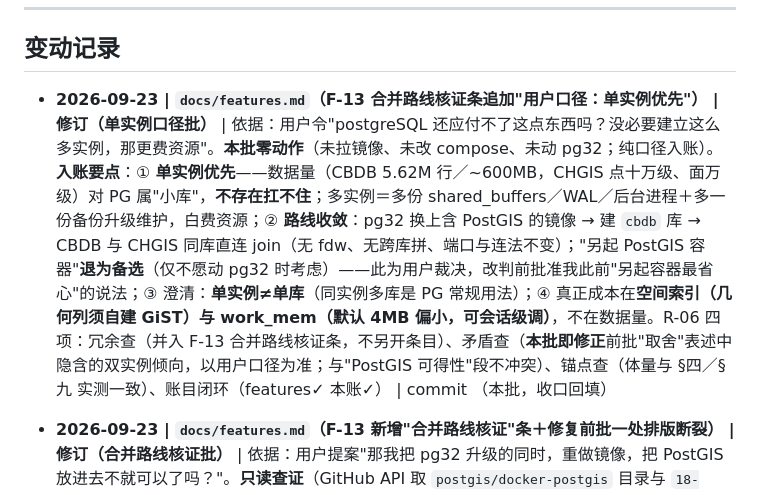
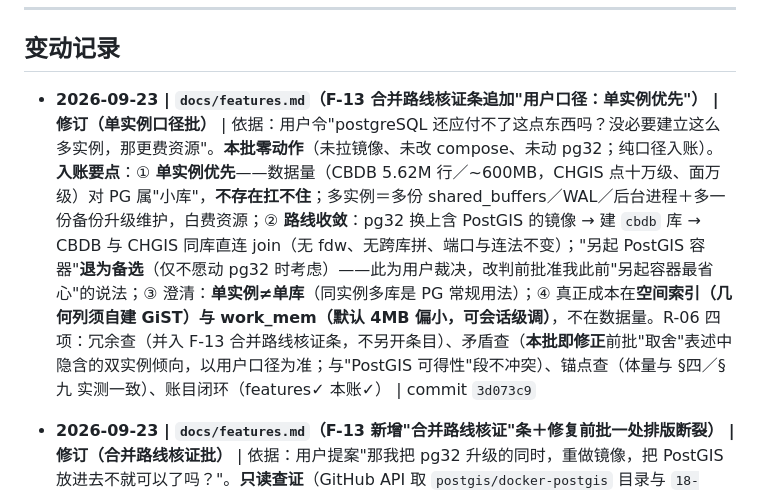
Before and after one commit to xjtongde/xiangrugu, a Markdown page: docs/log.md, the part around the change. Drawn GitHub-style.

Commit message:
docs(log): 单实例口径批收口——指针回填 3d073c9

```diff
--- a/docs/log.md
+++ b/docs/log.md
@@ -8,7 +8,7 @@
 
 ## 变动记录
 
-- **2026-09-23 | `docs/features.md`（F-13 合并路线核证条追加"用户口径：单实例优先"） | 修订（单实例口径批）** | 依据：用户令"postgreSQL 还应付不了这点东西吗？没必要建立这么多实例，那更费资源"。**本批零动作**（未拉镜像、未改 compose、未动 pg32；纯口径入账）。**入账要点**：① **单实例优先**——数据量（CBDB 5.62M 行／~600MB，CHGIS 点十万级、面万级）对 PG 属"小库"，**不存在扛不住**；多实例＝多份 shared_buffers／WAL／后台进程＋多一份备份升级维护，白费资源；② **路线收敛**：pg32 换上含 PostGIS 的镜像 → 建 `cbdb` 库 → CBDB 与 CHGIS 同库直连 join（无 fdw、无跨库拼、端口与连法不变）；"另起 PostGIS 容器"**退为备选**（仅不愿动 pg32 时考虑）——此为用户裁决，改判前批准我此前"另起容器最省心"的说法；③ 澄清：**单实例≠单库**（同实例多库是 PG 常规用法）；④ 真正成本在**空间索引（几何列须自建 GiST）与 work_mem（默认 4MB 偏小，可会话级调）**，不在数据量。R-06 四项：冗余查（并入 F-13 合并路线核证条，不另开条目）、矛盾查（**本批即修正**前批"取舍"表述中隐含的双实例倾向，以用户口径为准；与"PostGIS 可得性"段不冲突）、锚点查（体量与 §四／§九 实测一致）、账目闭环（features✓ 本账✓） | commit （本批，收口回填）
+- **2026-09-23 | `docs/features.md`（F-13 合并路线核证条追加"用户口径：单实例优先"） | 修订（单实例口径批）** | 依据：用户令"postgreSQL 还应付不了这点东西吗？没必要建立这么多实例，那更费资源"。**本批零动作**（未拉镜像、未改 compose、未动 pg32；纯口径入账）。**入账要点**：① **单实例优先**——数据量（CBDB 5.62M 行／~600MB，CHGIS 点十万级、面万级）对 PG 属"小库"，**不存在扛不住**；多实例＝多份 shared_buffers／WAL／后台进程＋多一份备份升级维护，白费资源；② **路线收敛**：pg32 换上含 PostGIS 的镜像 → 建 `cbdb` 库 → CBDB 与 CHGIS 同库直连 join（无 fdw、无跨库拼、端口与连法不变）；"另起 PostGIS 容器"**退为备选**（仅不愿动 pg32 时考虑）——此为用户裁决，改判前批准我此前"另起容器最省心"的说法；③ 澄清：**单实例≠单库**（同实例多库是 PG 常规用法）；④ 真正成本在**空间索引（几何列须自建 GiST）与 work_mem（默认 4MB 偏小，可会话级调）**，不在数据量。R-06 四项：冗余查（并入 F-13 合并路线核证条，不另开条目）、矛盾查（**本批即修正**前批"取舍"表述中隐含的双实例倾向，以用户口径为准；与"PostGIS 可得性"段不冲突）、锚点查（体量与 §四／§九 实测一致）、账目闭环（features✓ 本账✓） | commit `3d073c9`
 
 - **2026-09-23 | `docs/features.md`（F-13 新增"合并路线核证"条＋修复前批一处排版断裂） | 修订（合并路线核证批）** | 依据：用户提案"那我把 pg32 升级的同时，重做镜像，把 PostGIS 放进去不就可以了吗？"。**只读查证**（GitHub API 取 `postgis/docker-postgis` 目录与 `18-3.6/Dockerfile` 全文；**未拉镜像、未改 compose、未动 pg32**）。**核证结论**：路线**成立**且优于"运行中容器内 apt 装"（后者随 compose 重建即失效）。实测：`postgis/postgis:18-3.6`＝`FROM docker.io/postgres:18-trixie` ＋ `apt-get install postgresql-18-postgis-3=3.6.4+dfsg-2.pgdg13+1`，即"官方 PG 镜像＋PostGIS"一体件；欲保持 bookworm 或另捎扩展则自建 `FROM postgres:18-bookworm`＋pgdg12 版 postgis。**四个必知前提入账**：(a) 装包≠启用（按库 `CREATE EXTENSION postgis`；initdb 钩子仅空目录首次初始化触发，已有数据不自动启用）；(b) PGDATA／挂载路径须一致，否则**误初始化空集群**（施工前 `docker image inspect` 核 `Env.PGDATA`／`Volumes`）；(c) bookworm→trixie 不影响数据目录；(d) 先备份（bind mount 仅 ~395MB）＋留停机窗口（重建＝库停数十秒）。附带收益：18.4→18.6 同步完成。取舍：单实例 join 最顺 vs 与现有服务共享 4 核／7G。**排版修复**：前批插入"合并路线核证"时误吞"实勘 32 主机"小标题致该条与前行并线，本批补回标题并理正一处标点（"）。，"→"）；"），属本会话自造瑕疵之更正，非改历史结论。R-06 四项：冗余查（并入 F-13，与实勘行／PostGIS 段不重复）、矛盾查（与"PostGIS 可得性"及"另起容器"三途并存不冲突——本提案即路径①的正当做法）、锚点查（Dockerfile 基镜像／包版本与实测回文一致）、账目闭环（features✓ 本账✓） | commit `841b24e`
 
```
